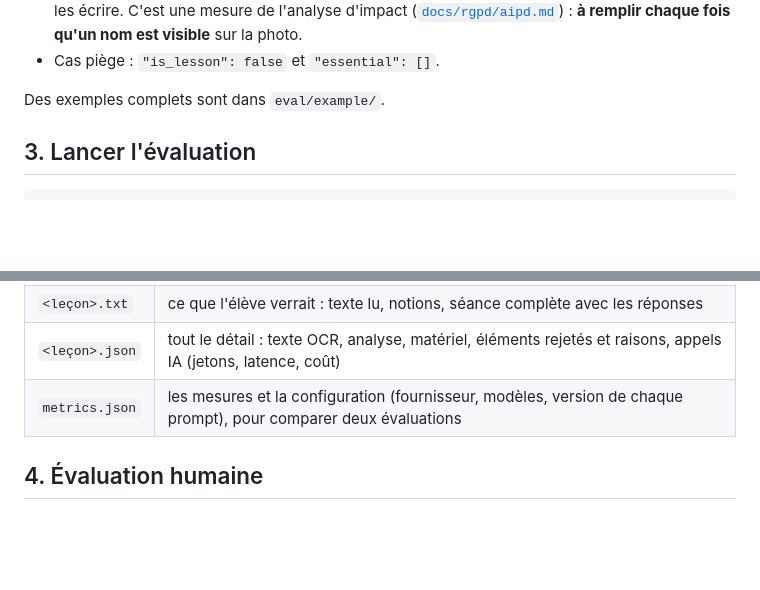
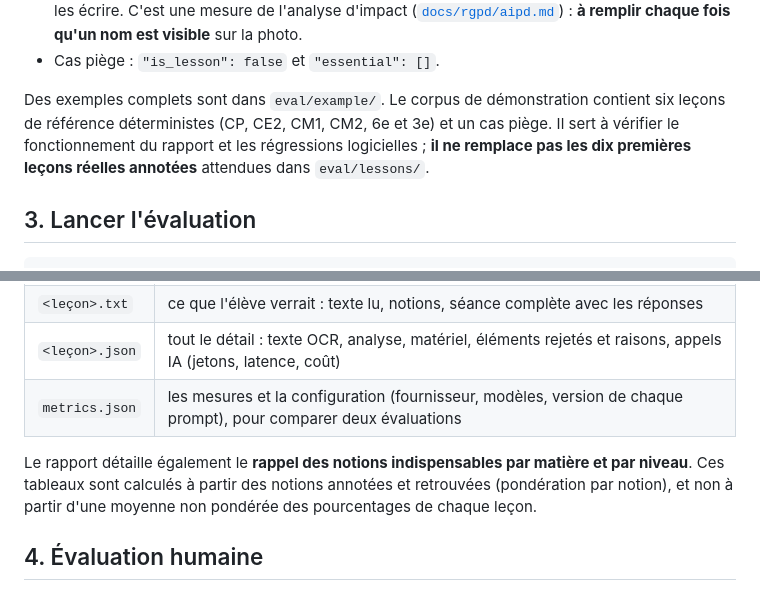
Before and after one commit to Ricoudc/Ludifun, a Markdown page: eval/README.md, 2 parts joined by grey strips. GitHub-like rendering; blank space fills up the shorter version.

Commit message:
Document benchmark reference corpus and subject grade recall

```diff
--- a/eval/README.md
+++ b/eval/README.md
@@ -65,7 +65,10 @@ Un adulte (enseignant ou parent) indique ce qu'un élève doit **forcément** sa
   sur la photo.
 - Cas piège : `"is_lesson": false` et `"essential": []`.
 
-Des exemples complets sont dans `eval/example/`.
+Des exemples complets sont dans `eval/example/`. Le corpus de démonstration contient six leçons
+de référence déterministes (CP, CE2, CM1, CM2, 6e et 3e) et un cas piège. Il sert à vérifier le
+fonctionnement du rapport et les régressions logicielles ; **il ne remplace pas les dix premières
+leçons réelles annotées** attendues dans `eval/lessons/`.
 
 ## 3. Lancer l'évaluation
 
@@ -100,6 +103,10 @@ Chaque lancement crée `eval/results/<date-heure>/` :
 | `<leçon>.json` | tout le détail : texte OCR, analyse, matériel, éléments rejetés et raisons, appels IA (jetons, latence, coût) |
 | `metrics.json` | les mesures et la configuration (fournisseur, modèles, version de chaque prompt), pour comparer deux évaluations |
 
+Le rapport détaille également le **rappel des notions indispensables par matière et par niveau**.
+Ces tableaux sont calculés à partir des notions annotées et retrouvées (pondération par notion),
+et non à partir d'une moyenne non pondérée des pourcentages de chaque leçon.
+
 ## 4. Évaluation humaine
 
 Pour 10 leçons, un adulte relit `<leçon>.txt` (ou joue la séance) et remplit
```
